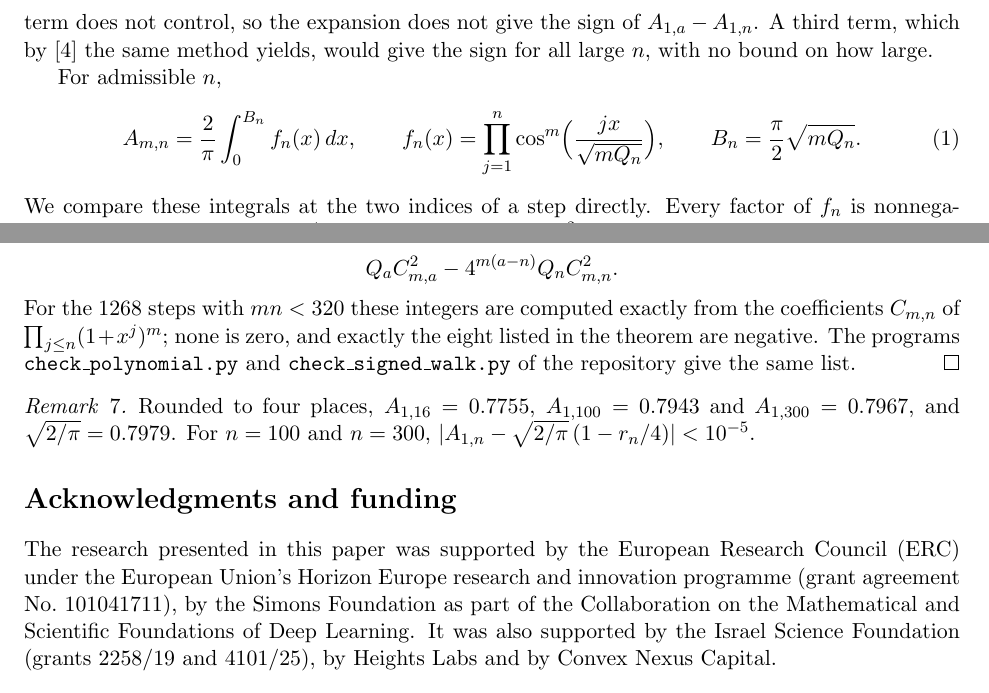
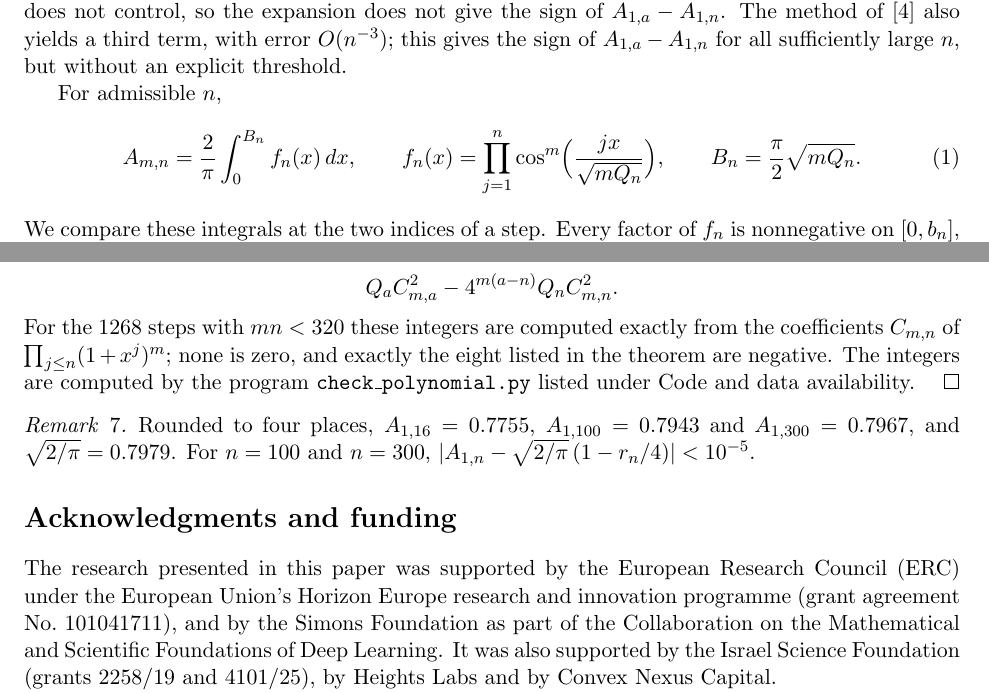
Before and after one commit to yspennstate/signed-sums-zero-monotone, a LaTeX paper (main.tex): two parts of pages 3 and 5 of 7 before the commit and two parts of pages 2 and 5 of 7 after it, joined at a grey line, cut so that both start at the same text. Compiled offline with pdfLaTeX.

Commit message:
Abstract wording, program sentence, multiset paragraph moved [skip ci]
Co-Authored-By: Claude Opus 5.5 <noreply@anthropic.com>

```diff
--- a/main.tex
+++ b/main.tex
@@ -71,14 +69,14 @@ For $m=1$ the theorem of Baker and Wagner~\cite[Theorem~1 and Section~2.2.1]{BW1
 A_{1,n}=\sqrt{2/\pi}\,\Bigl(1-\frac{r_n}{4}\Bigr)+O\bigl(n^{-2}\bigr),\qquad
 r_n=\frac{1}{Q_n^2}\sum_{j\le n}j^4\sim\frac{9}{5n},
 \]
-so for large $n$ the sequence $A_{1,n}$ approaches $\sqrt{2/\pi}$ from below. For a step $n<a$ the two-term values $\sqrt{2/\pi}\,(1-r_n/4)$ and $\sqrt{2/\pi}\,(1-r_a/4)$ differ by an amount of order $n^{-2}$, which the error term does not control, so the expansion does not give the sign of $A_{1,a}-A_{1,n}$. A third term, which by~\cite{BW16} the same method yields, would give the sign for all large $n$, with no bound on how large.
+so for large $n$ the sequence $A_{1,n}$ approaches $\sqrt{2/\pi}$ from below. For a step $n<a$ the two-term values $\sqrt{2/\pi}\,(1-r_n/4)$ and $\sqrt{2/\pi}\,(1-r_a/4)$ differ by an amount of order $n^{-2}$, which the error term does not control, so the expansion does not give the sign of $A_{1,a}-A_{1,n}$. The method of~\cite{BW16} also yields a third term, with error $O(n^{-3})$; this gives the sign of $A_{1,a}-A_{1,n}$ for all sufficiently large $n$, but without an explicit threshold.
 
 For admissible $n$,
 \begin{equation}\label{eq:A}
 A_{m,n}=\frac2\pi\int_0^{B_n}f_n(x)\,dx,\qquad
 f_n(x)=\prod_{j=1}^n\cos^m\Bigl(\frac{jx}{\sqrt{mQ_n}}\Bigr),\qquad B_n=\frac\pi2\sqrt{mQ_n}.
 \end{equation}
-We compare these integrals at the two indices of a step directly. Every factor of $f_n$ is nonnegative on $[0,b_n]$, where $b_n=\pi\sqrt{mQ_n}/(2n)$. The vector $(j^2/Q_n)_{j\le n}$, extended by a zero, majorizes $(j^2/Q_{n+1})_{j\le n+1}$, and $-\log\cos z$ is a power series in $z^2$ with positive coefficients. Karamata's inequality~\cite[Chapter~3, Proposition~C.1]{MOA11}, applied to $y\mapsto y^l$ for each power $z^{2l}$ of this series, gives for $N>n$
+We compare these integrals at the two indices of a step. Every factor of $f_n$ is nonnegative on $[0,b_n]$, where $b_n=\pi\sqrt{mQ_n}/(2n)$. The vector $(j^2/Q_n)_{j\le n}$, extended by a zero, majorizes $(j^2/Q_{n+1})_{j\le n+1}$, and $-\log\cos z$ is a power series in $z^2$ with positive coefficients. Karamata's inequality~\cite[Chapter~3, Proposition~C.1]{MOA11}, applied to $y\mapsto y^l$ for each power $z^{2l}$ of this series, gives for $N>n$
 \[
 f_N(x)\ \ge\ f_n(x)\exp\Bigl(\frac{x^4}{12m}\,(r_n-r_{n+1})\Bigr)\quad(0\le x\le b_n),\qquad r_n-r_{n+1}>\frac{1}{4n^2}.
 \]
@@ -166,7 +166,7 @@ Here $1\le m\le319$ and $n\le319/m$. Since $C_{m,n}\ge0$ and $A_{m,n}=\sqrt{mQ_n
 \[
 Q_aC_{m,a}^2-4^{m(a-n)}Q_nC_{m,n}^2 .
 \]
-For the $1268$ steps with $mn<320$ these integers are computed exactly from the coefficients $C_{m,n}$ of $\prod_{j\le n}(1+x^j)^m$; none is zero, and exactly the eight listed in the theorem are negative. The programs \texttt{check\_polynomial.py} and \texttt{check\_signed\_walk.py} of the repository give the same list.
+For the $1268$ steps with $mn<320$ these integers are computed exactly from the coefficients $C_{m,n}$ of $\prod_{j\le n}(1+x^j)^m$; none is zero, and exactly the eight listed in the theorem are negative. The integers are computed by the program \texttt{check\_polynomial.py} listed under Code and data availability.
 \end{proof}
 
 \begin{remark}\label{rem:values}
@@ -174,7 +174,7 @@ Rounded to four places, $A_{1,16}=0.7755$, $A_{1,100}=0.7943$ and $A_{1,300}=0.7
 \end{remark}
 
 \section*{Acknowledgments and funding}
-The research presented in this paper was supported by the European Research Council (ERC) under the European Union's Horizon Europe research and innovation programme (grant agreement No.~101041711), by the Simons Foundation as part of the Collaboration on the Mathematical and Scientific Foundations of Deep Learning. It was also supported by the Israel Science Foundation (grants 2258/19 and 4101/25), by Heights Labs and by Convex Nexus Capital.
+The research presented in this paper was supported by the European Research Council (ERC) under the European Union's Horizon Europe research and innovation programme (grant agreement No.~101041711), and by the Simons Foundation as part of the Collaboration on the Mathematical and Scientific Foundations of Deep Learning. It was also supported by the Israel Science Foundation (grants 2258/19 and 4101/25), by Heights Labs and by Convex Nexus Capital.
 
 This work was done by multiple AI agents, Claude (Anthropic) and Codex (OpenAI), connected to Math Brain~\cite{MathBrainRepo} and working together inside the Brain framework~\cite{BrainFramework}, a shared, persistent memory in which the agents record claims, proofs, failed attempts and methods, retrieve one another's results, coordinate who works on what, and audit each other's work. The method is described in~\cite{MathBrainPaper}.
 
```
Also changed, not shown: main.pdf, main.tex (14 more changed lines).
